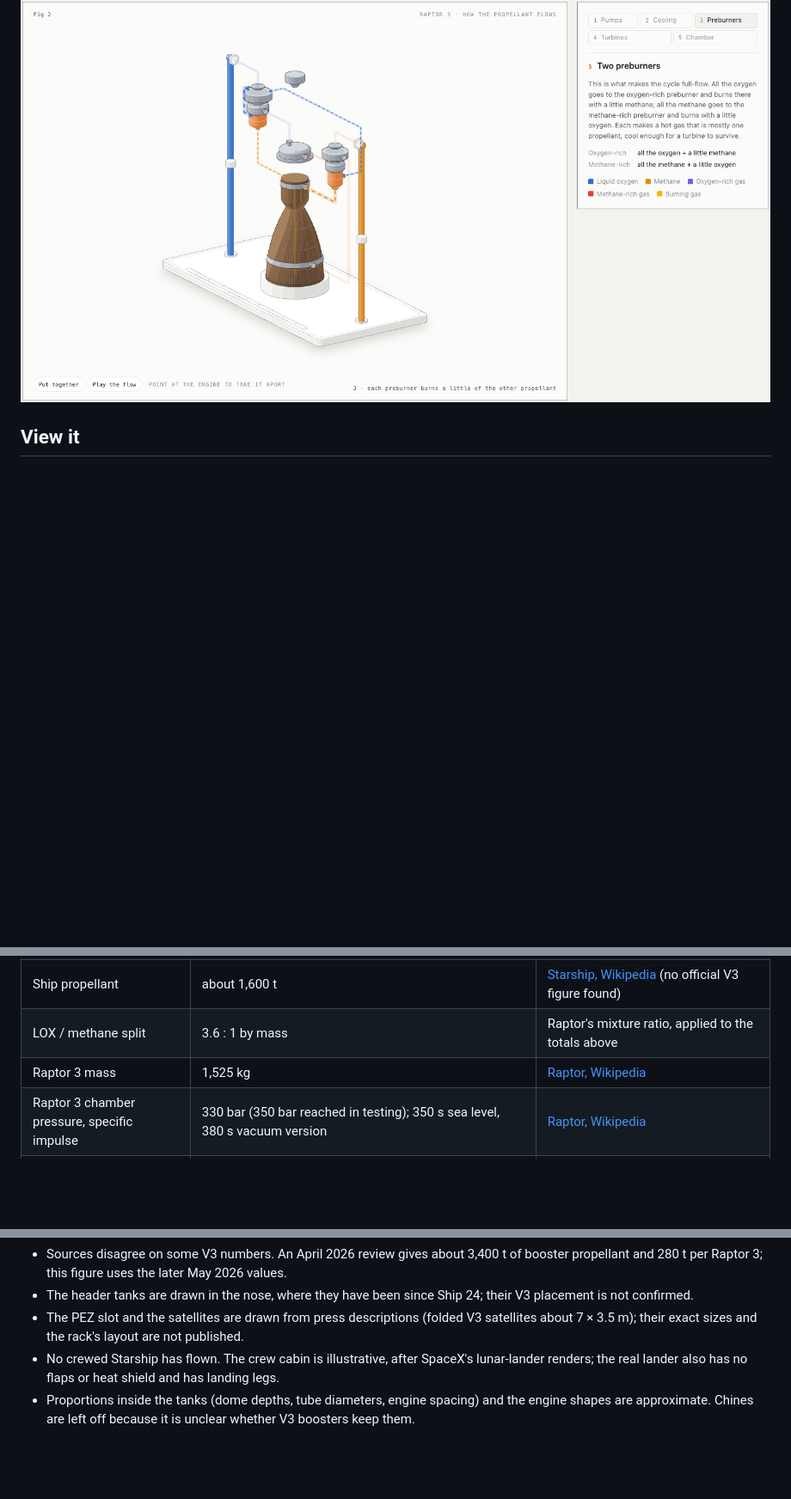
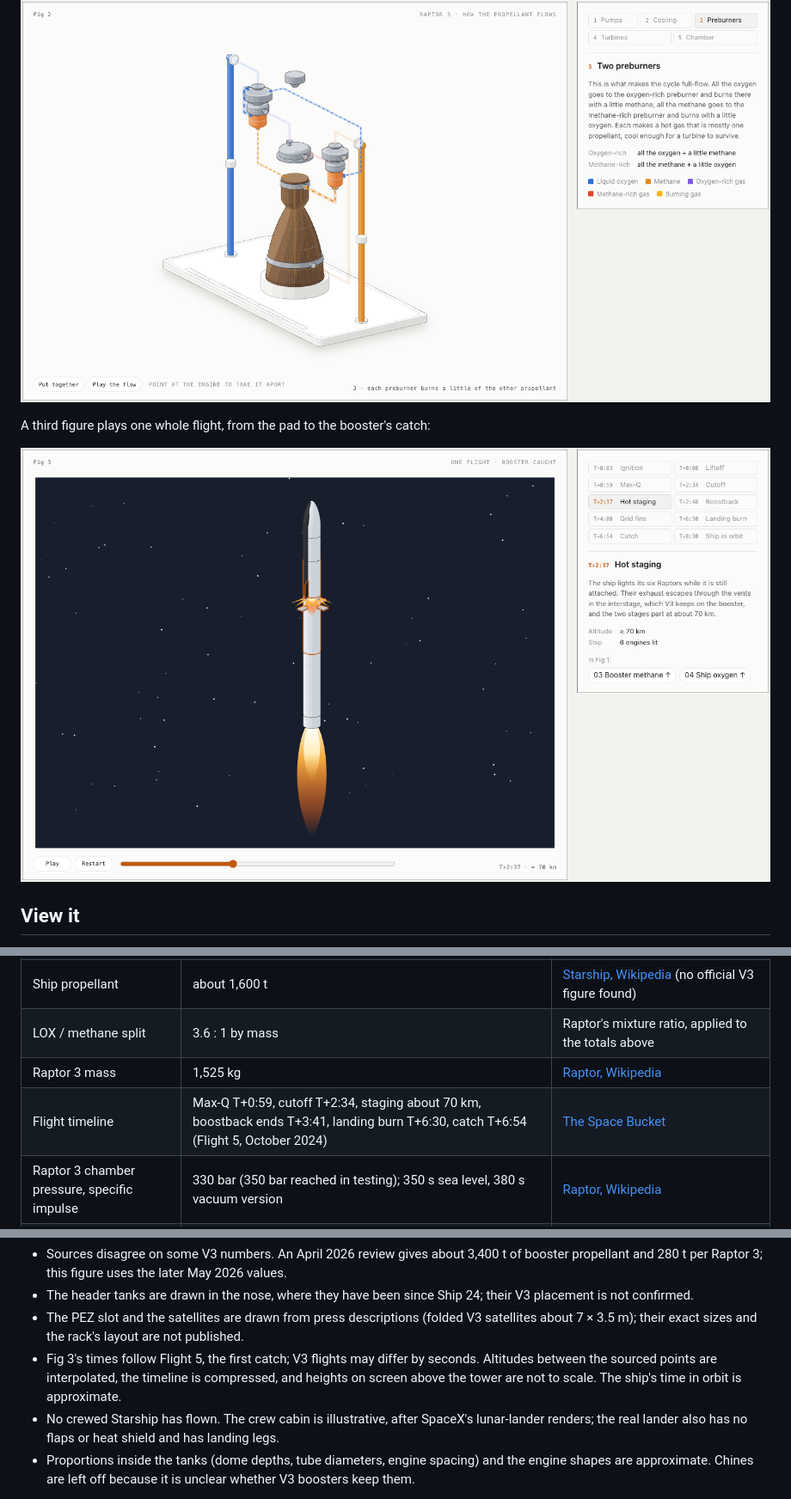
Before and after one commit to StarcraftSu/starship-anatomy, a Markdown page: README.md, 3 parts joined by grey strips. Shown at 86% size. Rendered like a GitHub page; pictures changed too: preview-flight.png (added); blank space fills up the shorter version.

```diff
--- a/README.md
+++ b/README.md
@@ -17,6 +17,10 @@ English and 中文: the page follows your browser's language; switch with the bu
 A second figure below it takes one Raptor 3 apart and walks through how its propellants flow:
 
 ![Raptor 3 taken apart on its stand, step 3 of the flow: the two preburners](preview-raptor.png)
+
+A third figure plays one whole flight, from the pad to the booster's catch:
+
+![Hot staging on Fig 3's timeline: the ship's engines firing through the interstage vents, with the event panel linking to Fig 1](preview-flight.png)
 
 ## View it
 
@@ -81,6 +103,7 @@ The ship lies belly up so the heat-shield tiles and flaps face the viewer.
 | Ship propellant | about 1,600 t | [Starship, Wikipedia](https://en.wikipedia.org/wiki/SpaceX_Starship) (no official V3 figure found) |
 | LOX / methane split | 3.6 : 1 by mass | Raptor's mixture ratio, applied to the totals above |
 | Raptor 3 mass | 1,525 kg | [Raptor, Wikipedia](https://en.wikipedia.org/wiki/SpaceX_Raptor) |
+| Flight timeline | Max-Q T+0:59, cutoff T+2:34, staging about 70 km, boostback ends T+3:41, landing burn T+6:30, catch T+6:54 (Flight 5, October 2024) | [The Space Bucket](https://thespacebucket.com/what-exactly-happened-on-starships-fifth-launch-attempt/) |
 | Raptor 3 chamber pressure, specific impulse | 330 bar (350 bar reached in testing); 350 s sea level, 380 s vacuum version | [Raptor, Wikipedia](https://en.wikipedia.org/wiki/SpaceX_Raptor) |
 | Heat shield | about 18,000 tiles, rated to 1,400 °C | [Starship spacecraft, Wikipedia](https://en.wikipedia.org/wiki/SpaceX_Starship_(spacecraft)) |
 | Grid fins, interstage | 3 fins about 1.5× earlier ones; interstage built into the methane tank and kept | [Super Heavy, Wikipedia](https://en.wikipedia.org/wiki/SpaceX_Super_Heavy) |
@@ -93,6 +116,7 @@ Caveats:
 - Sources disagree on some V3 numbers. An April 2026 review gives about 3,400 t of booster propellant and 280 t per Raptor 3; this figure uses the later May 2026 values.
 - The header tanks are drawn in the nose, where they have been since Ship 24; their V3 placement is not confirmed.
 - The PEZ slot and the satellites are drawn from press descriptions (folded V3 satellites about 7 × 3.5 m); their exact sizes and the rack's layout are not published.
+- Fig 3's times follow Flight 5, the first catch; V3 flights may differ by seconds. Altitudes between the sourced points are interpolated, the timeline is compressed, and heights on screen above the tower are not to scale. The ship's time in orbit is approximate.
 - No crewed Starship has flown. The crew cabin is illustrative, after SpaceX's lunar-lander renders; the real lander also has no flaps or heat shield and has landing legs.
 - Proportions inside the tanks (dome depths, tube diameters, engine spacing) and the engine shapes are approximate. Chines are left off because it is unclear whether V3 boosters keep them.
 
```
Also changed, not shown: other parts of README.md (+19 -0 lines), 7 other files.
